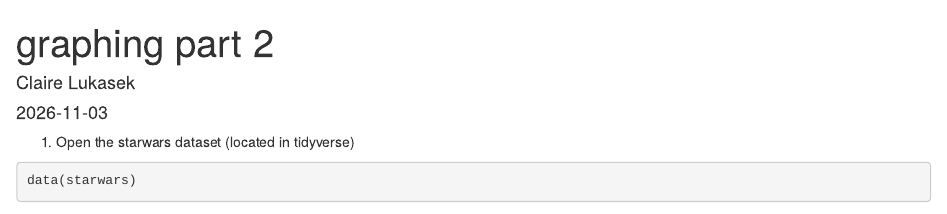
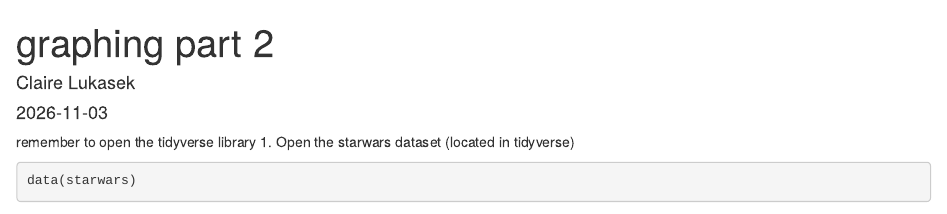
Before and after one commit to clairelukasek/PSY4802, an R Markdown document (graphing pt 2.rmd): the page in a window 1100 px wide, from its top. Rendered offline with R 4.5, knitr and Pandoc, with nearby package versions; some code elsewhere in the file could not run offline; common packages that the code uses without loading them are loaded.

Commit message:
Update graphing pt 2.rmd

````diff
--- a/graphing pt 2.rmd
+++ b/graphing pt 2.rmd
@@ -4,7 +4,7 @@ author: "Claire Lukasek"
 date: "2026-11-03"
 output: html_document
 ---
-
+remember to open the tidyverse library
 1. Open the starwars dataset (located in tidyverse)
 ```{r}
 data(starwars)
````
